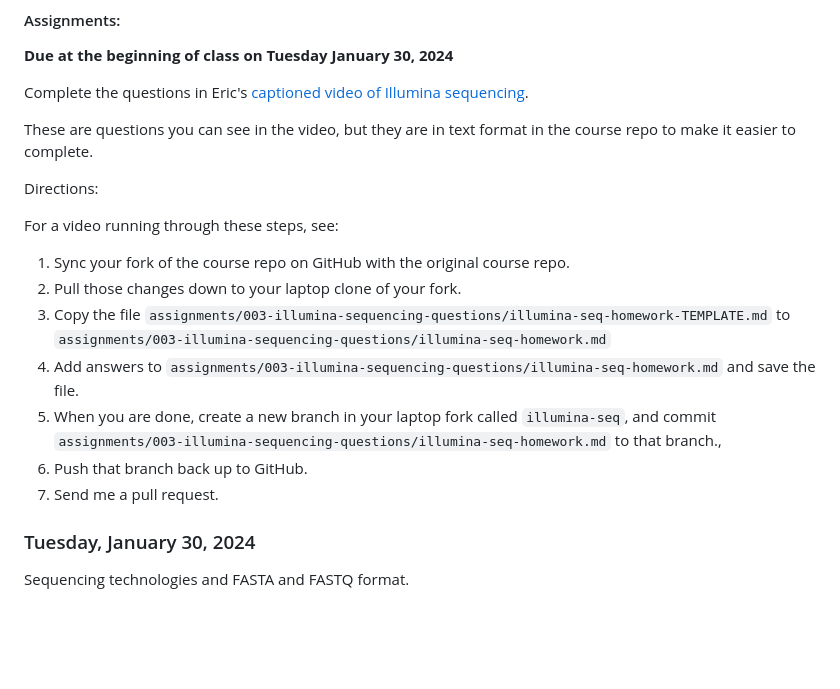
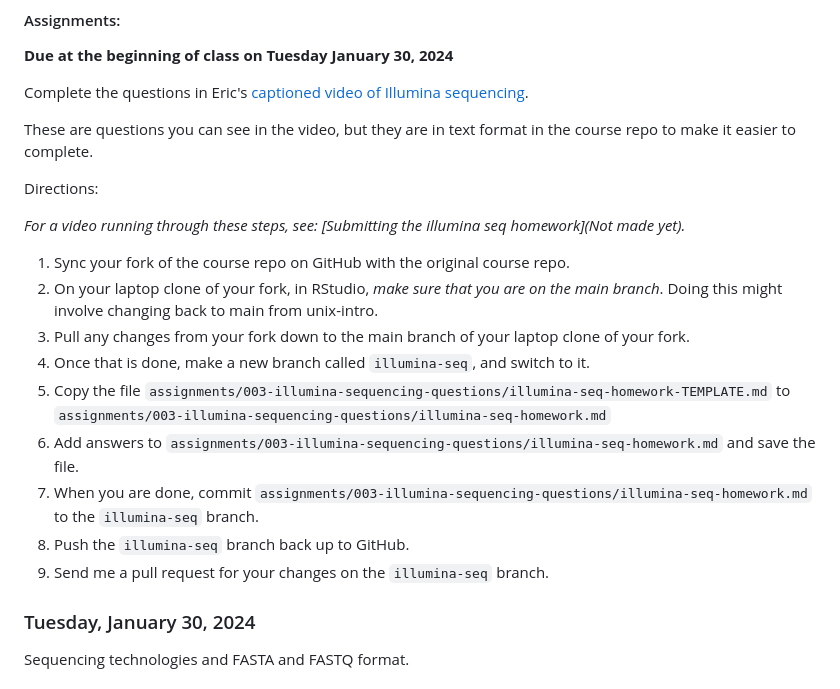
Before and after one commit to eriqande/con-gen-csu, a Markdown page: README.md, the part around the change. Rendered like a GitHub page; blank space fills up the shorter version.

Commit message:
Clarify illumina-seq directions.

```diff
--- a/README.md
+++ b/README.md
@@ -439,17 +439,20 @@ course repo to make it easier to complete.
 
 Directions:
 
-For a video running through these steps, see:
+_For a video running through these steps,
+see: [Submitting the illumina seq homework](Not made yet)._
 
 1. Sync your fork of the course repo on GitHub with the original course repo.
-1. Pull those changes down to your laptop clone of your fork.
+1. On your laptop clone of your fork, in RStudio, _make sure that you are on the main
+branch_. Doing this might involve changing back to main from unix-intro.
+1. Pull any changes from your fork  down to the main branch of your laptop clone of your fork.
+1. Once that is done, make a new branch called `illumina-seq`, and switch to it.
 2. Copy the file `assignments/003-illumina-sequencing-questions/illumina-seq-homework-TEMPLATE.md` to `assignments/003-illumina-sequencing-questions/illumina-seq-homework.md`
 3. Add answers to `assignments/003-illumina-sequencing-questions/illumina-seq-homework.md` and save the file.
-4. When you are done, create a new branch in your laptop fork called
-`illumina-seq`, and commit `assignments/003-illumina-sequencing-questions/illumina-seq-homework.md` to
-that branch.,
-5. Push that branch back up to GitHub.
-6. Send me a pull request.
+4. When you are done, commit `assignments/003-illumina-sequencing-questions/illumina-seq-homework.md` to
+the `illumina-seq` branch.
+5. Push the `illumina-seq` branch back up to GitHub.
+6. Send me a pull request for your changes on the `illumina-seq` branch.
 
 
 
```
